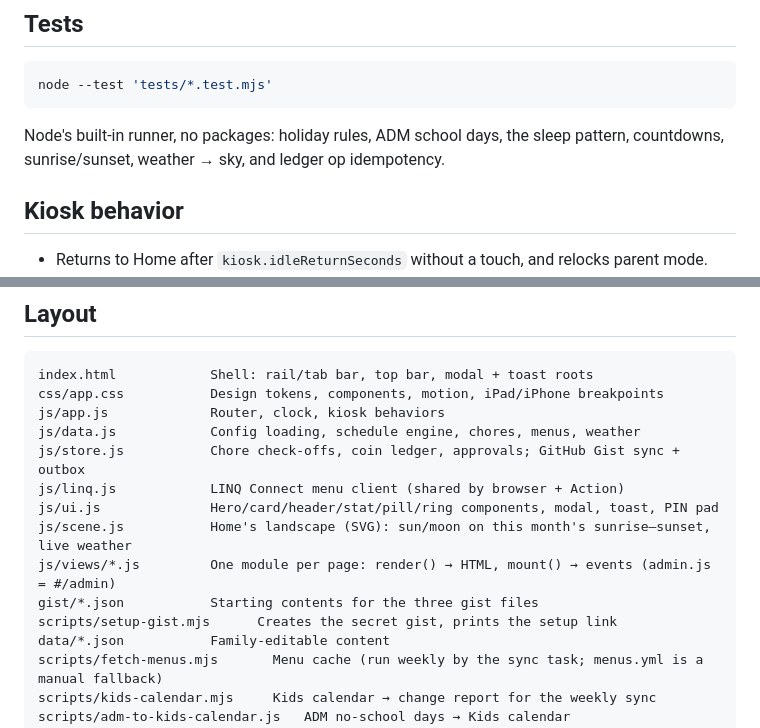
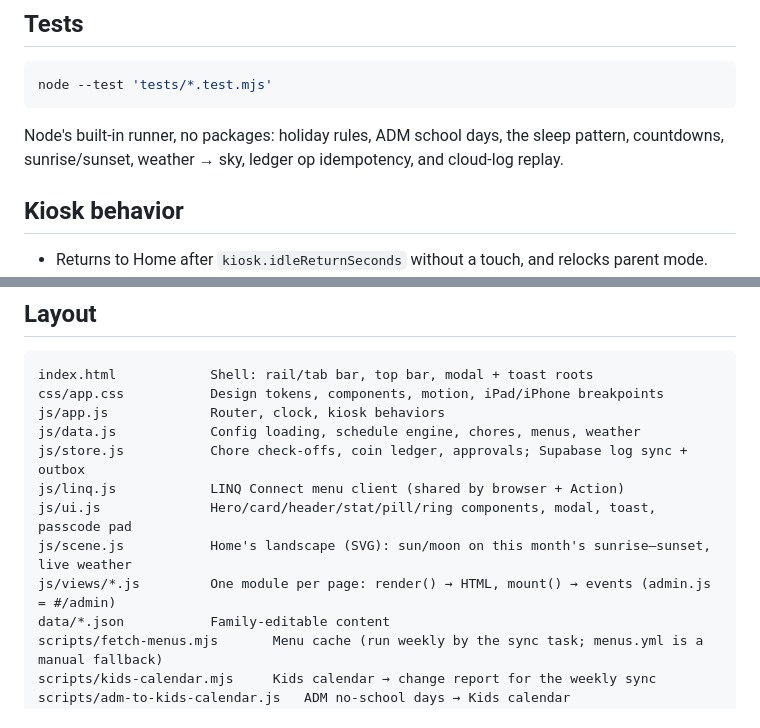
Before and after one commit to mattjervin/Ervin-Central, a Markdown page: README.md, 2 parts joined by grey strips. GitHub-like rendering.

````diff
--- a/README.md
+++ b/README.md
@@ -118,7 +124,7 @@ node --test 'tests/*.test.mjs'
 ```
 
 Node's built-in runner, no packages: holiday rules, ADM school days, the sleep pattern,
-countdowns, sunrise/sunset, weather → sky, and ledger op idempotency.
+countdowns, sunrise/sunset, weather → sky, ledger op idempotency, and cloud-log replay.
 
 ## Kiosk behavior
 
@@ -151,13 +157,11 @@ index.html            Shell: rail/tab bar, top bar, modal + toast roots
 css/app.css           Design tokens, components, motion, iPad/iPhone breakpoints
 js/app.js             Router, clock, kiosk behaviors
 js/data.js            Config loading, schedule engine, chores, menus, weather
-js/store.js           Chore check-offs, coin ledger, approvals; GitHub Gist sync + outbox
+js/store.js           Chore check-offs, coin ledger, approvals; Supabase log sync + outbox
 js/linq.js            LINQ Connect menu client (shared by browser + Action)
-js/ui.js              Hero/card/header/stat/pill/ring components, modal, toast, PIN pad
+js/ui.js              Hero/card/header/stat/pill/ring components, modal, toast, passcode pad
 js/scene.js           Home's landscape (SVG): sun/moon on this month's sunrise–sunset, live weather
 js/views/*.js         One module per page: render() → HTML, mount() → events (admin.js = #/admin)
-gist/*.json           Starting contents for the three gist files
-scripts/setup-gist.mjs      Creates the secret gist, prints the setup link
 data/*.json           Family-editable content
 scripts/fetch-menus.mjs       Menu cache (run weekly by the sync task; menus.yml is a manual fallback)
 scripts/kids-calendar.mjs     Kids calendar → change report for the weekly sync
````
Also changed, not shown: other parts of README.md (+43 -37 lines).
